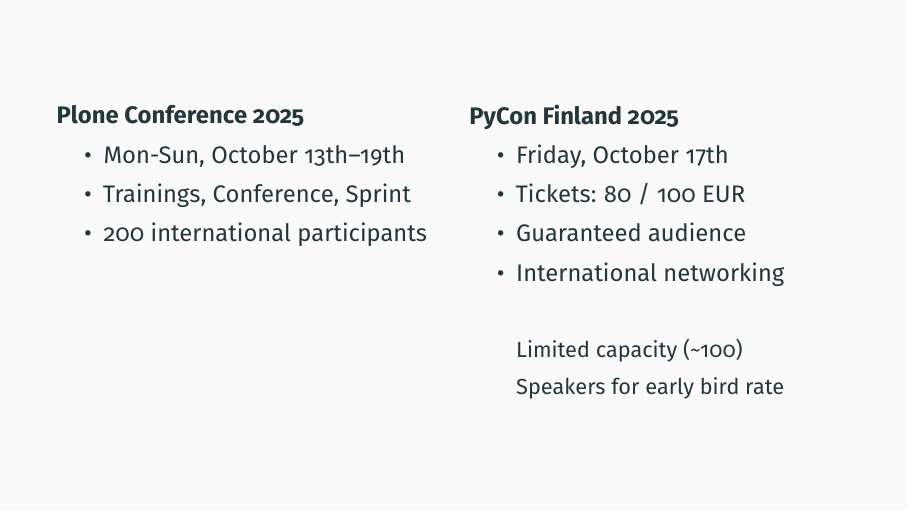
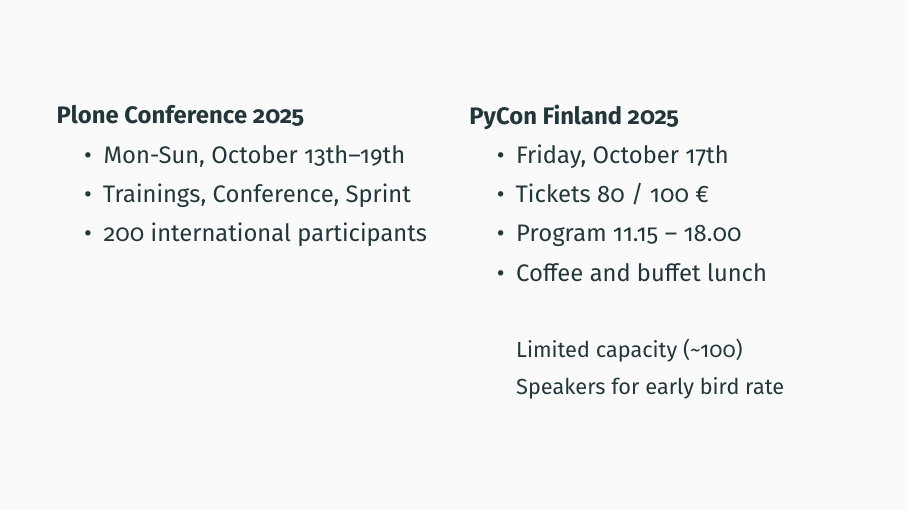
Before and after one commit to datakurre/pyconfi2025, LaTeX slides (archipylago.tex): page 4 of 6. Compiled offline with pdfLaTeX.

Commit message:
Update archipylago notes

```diff
--- a/archipylago.tex
+++ b/archipylago.tex
@@ -109,9 +109,9 @@
     \only{\textbf{PyCon Finland 2025}}
     \begin{itemize}
       \item Friday, October 17th
-      \item Tickets: 80 / 100 EUR
-      \item Guaranteed audience
-      \item International networking
+      \item Tickets 80 / 100 €
+      \item Program 11.15 – 18.00
+      \item Coffee and buffet lunch
       \item[]
       \item[] \small Limited capacity (\textasciitilde 100)
       \item[] \small Speakers for early bird rate
```
